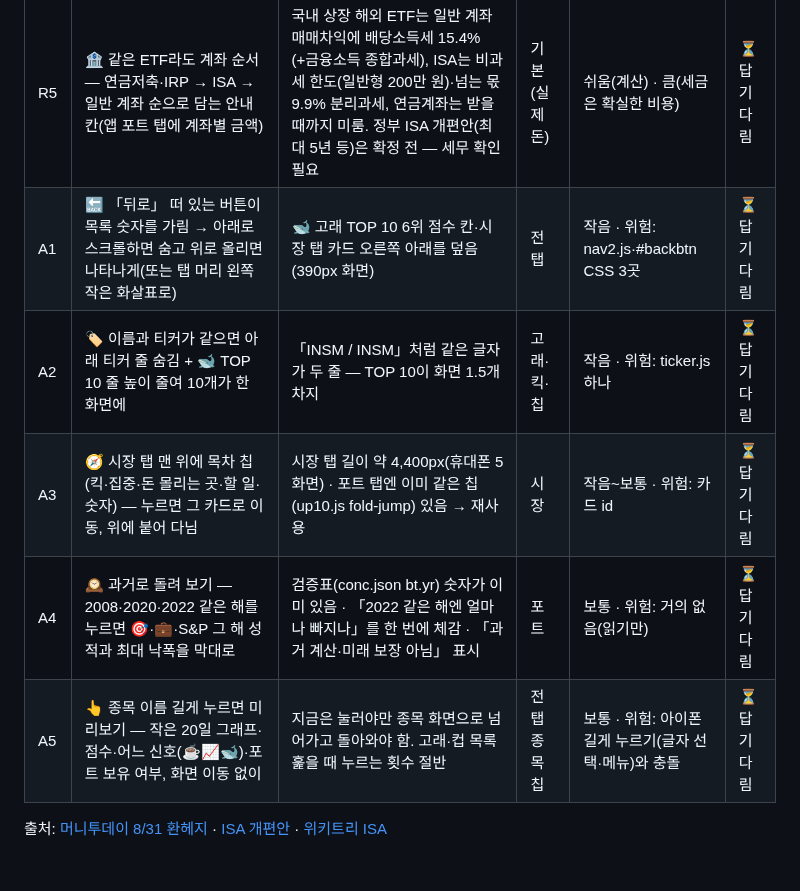
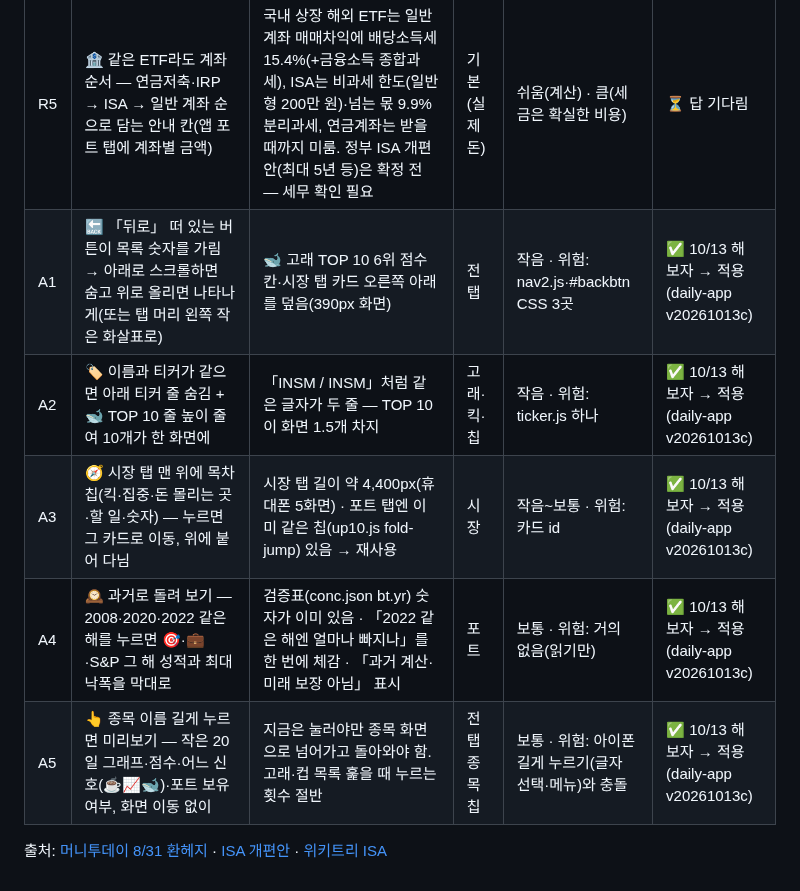
Before and after one commit to chkchp0702-spec/market-strategy-report, a Markdown page: brain/daily_ideas.md, the part around the change. Rendered like a GitHub page.

Commit message:
💡 아이디어 장부: A1~A5 적용 표시
Co-Authored-By: Claude Opus 5.5 <noreply@anthropic.com>
Claude-Session: https://claude.ai/code/session_01Xu4BoA7UspvxLW9AHd1pSn

```diff
--- a/brain/daily_ideas.md
+++ b/brain/daily_ideas.md
@@ -12,10 +12,10 @@
 | R3 | ⚖️ 비중 맞춤을 「매주」 → 「목표에서 ±5%p 벗어날 때 + 판정 바뀐 날」로 | 7일 만에 💼 매일 계산 +0.74% vs 정직 계산 +0.43% (−0.31%p, port.json honest) — 원인 분해(주간 맞춤 시점·비용) 먼저. 일반 계좌라면 팔 때마다 세금도 생김(지금 계산엔 세금 빠짐) | 기본·킥·집중 | 쉬움 · 작음 | ⏳ 답 기다림 |
 | R4 | 💱 환헤지 스위치 — 원/달러가 200일선 아래 + 20일 하락 중이면 미국 칸 절반을 (H) ETF로, 200일선 위로 돌아오면 환노출로. 헤지 비용(미·한 금리차)·보수 차이 넣고 2008~ 원화 기준 검증 | 머니투데이 8/31: 3개월 TIGER S&P500(H) +1.54% vs 환노출 −6.91%(원/달러 1,555.8→1,372.5). 지금 1,333~1,335(2년 최저권). 반대 근거: 미래에셋 「장기 코어는 환노출 — 위기 때 원화 약세가 완충」 | 기본(실제 원화 계좌) | 보통(환율·금리차 자료 필요) · 보통 | ⏳ 답 기다림 |
 | R5 | 🏦 같은 ETF라도 계좌 순서 — 연금저축·IRP → ISA → 일반 계좌 순으로 담는 안내 칸(앱 포트 탭에 계좌별 금액) | 국내 상장 해외 ETF는 일반 계좌 매매차익에 배당소득세 15.4%(+금융소득 종합과세), ISA는 비과세 한도(일반형 200만 원)·넘는 몫 9.9% 분리과세, 연금계좌는 받을 때까지 미룸. 정부 ISA 개편안(최대 5년 등)은 확정 전 — 세무 확인 필요 | 기본(실제 돈) | 쉬움(계산) · 큼(세금은 확실한 비용) | ⏳ 답 기다림 |
-| A1 | 🔙 「뒤로」 떠 있는 버튼이 목록 숫자를 가림 → 아래로 스크롤하면 숨고 위로 올리면 나타나게(또는 탭 머리 왼쪽 작은 화살표로) | 🐋 고래 TOP 10 6위 점수 칸·시장 탭 카드 오른쪽 아래를 덮음(390px 화면) | 전 탭 | 작음 · 위험: nav2.js·#backbtn CSS 3곳 | ⏳ 답 기다림 |
-| A2 | 🏷 이름과 티커가 같으면 아래 티커 줄 숨김 + 🐋 TOP 10 줄 높이 줄여 10개가 한 화면에 | 「INSM / INSM」처럼 같은 글자가 두 줄 — TOP 10이 화면 1.5개 차지 | 고래·킥·칩 | 작음 · 위험: ticker.js 하나 | ⏳ 답 기다림 |
-| A3 | 🧭 시장 탭 맨 위에 목차 칩(킥·집중·돈 몰리는 곳·할 일·숫자) — 누르면 그 카드로 이동, 위에 붙어 다님 | 시장 탭 길이 약 4,400px(휴대폰 5화면) · 포트 탭엔 이미 같은 칩(up10.js fold-jump) 있음 → 재사용 | 시장 | 작음~보통 · 위험: 카드 id | ⏳ 답 기다림 |
-| A4 | 🕰 과거로 돌려 보기 — 2008·2020·2022 같은 해를 누르면 🎯·💼·S&P 그 해 성적과 최대 낙폭을 막대로 | 검증표(conc.json bt.yr) 숫자가 이미 있음 · 「2022 같은 해엔 얼마나 빠지나」를 한 번에 체감 · 「과거 계산·미래 보장 아님」 표시 | 포트 | 보통 · 위험: 거의 없음(읽기만) | ⏳ 답 기다림 |
-| A5 | 👆 종목 이름 길게 누르면 미리보기 — 작은 20일 그래프·점수·어느 신호(☕📈🐋)·포트 보유 여부, 화면 이동 없이 | 지금은 눌러야만 종목 화면으로 넘어가고 돌아와야 함. 고래·컵 목록 훑을 때 누르는 횟수 절반 | 전 탭 종목 칩 | 보통 · 위험: 아이폰 길게 누르기(글자 선택·메뉴)와 충돌 | ⏳ 답 기다림 |
+| A1 | 🔙 「뒤로」 떠 있는 버튼이 목록 숫자를 가림 → 아래로 스크롤하면 숨고 위로 올리면 나타나게(또는 탭 머리 왼쪽 작은 화살표로) | 🐋 고래 TOP 10 6위 점수 칸·시장 탭 카드 오른쪽 아래를 덮음(390px 화면) | 전 탭 | 작음 · 위험: nav2.js·#backbtn CSS 3곳 | ✅ 10/13 해 보자 → 적용 (daily-app v20261013c) |
+| A2 | 🏷 이름과 티커가 같으면 아래 티커 줄 숨김 + 🐋 TOP 10 줄 높이 줄여 10개가 한 화면에 | 「INSM / INSM」처럼 같은 글자가 두 줄 — TOP 10이 화면 1.5개 차지 | 고래·킥·칩 | 작음 · 위험: ticker.js 하나 | ✅ 10/13 해 보자 → 적용 (daily-app v20261013c) |
+| A3 | 🧭 시장 탭 맨 위에 목차 칩(킥·집중·돈 몰리는 곳·할 일·숫자) — 누르면 그 카드로 이동, 위에 붙어 다님 | 시장 탭 길이 약 4,400px(휴대폰 5화면) · 포트 탭엔 이미 같은 칩(up10.js fold-jump) 있음 → 재사용 | 시장 | 작음~보통 · 위험: 카드 id | ✅ 10/13 해 보자 → 적용 (daily-app v20261013c) |
+| A4 | 🕰 과거로 돌려 보기 — 2008·2020·2022 같은 해를 누르면 🎯·💼·S&P 그 해 성적과 최대 낙폭을 막대로 | 검증표(conc.json bt.yr) 숫자가 이미 있음 · 「2022 같은 해엔 얼마나 빠지나」를 한 번에 체감 · 「과거 계산·미래 보장 아님」 표시 | 포트 | 보통 · 위험: 거의 없음(읽기만) | ✅ 10/13 해 보자 → 적용 (daily-app v20261013c) |
+| A5 | 👆 종목 이름 길게 누르면 미리보기 — 작은 20일 그래프·점수·어느 신호(☕📈🐋)·포트 보유 여부, 화면 이동 없이 | 지금은 눌러야만 종목 화면으로 넘어가고 돌아와야 함. 고래·컵 목록 훑을 때 누르는 횟수 절반 | 전 탭 종목 칩 | 보통 · 위험: 아이폰 길게 누르기(글자 선택·메뉴)와 충돌 | ✅ 10/13 해 보자 → 적용 (daily-app v20261013c) |
 
 출처: [머니투데이 8/31 환헤지](https://www.mt.co.kr/article/2026083113141393667) · [ISA 개편안](https://www.mydailybyte.com/post/isa-개편-2608) · [위키트리 ISA](https://www.wikitree.co.kr/articles/1150449)
```
